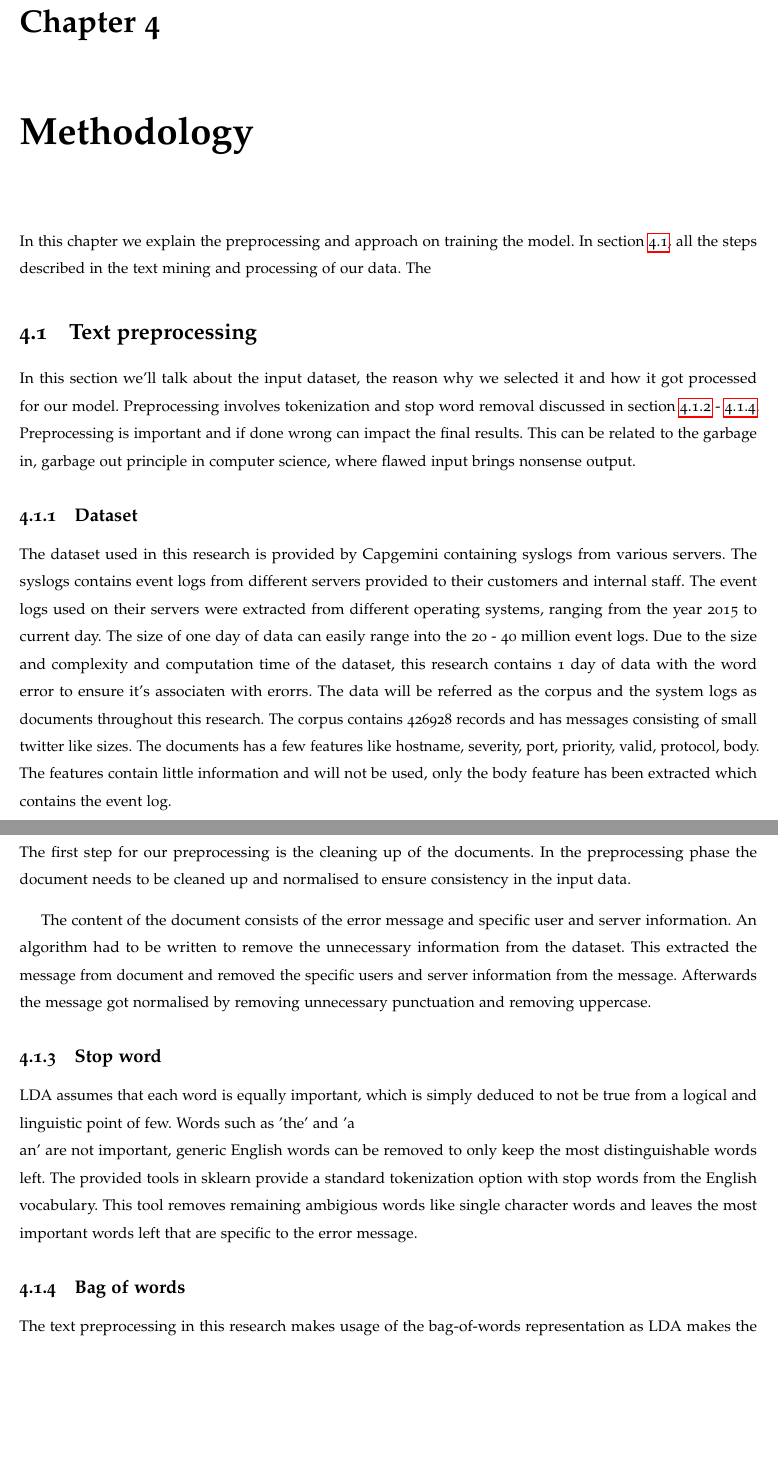
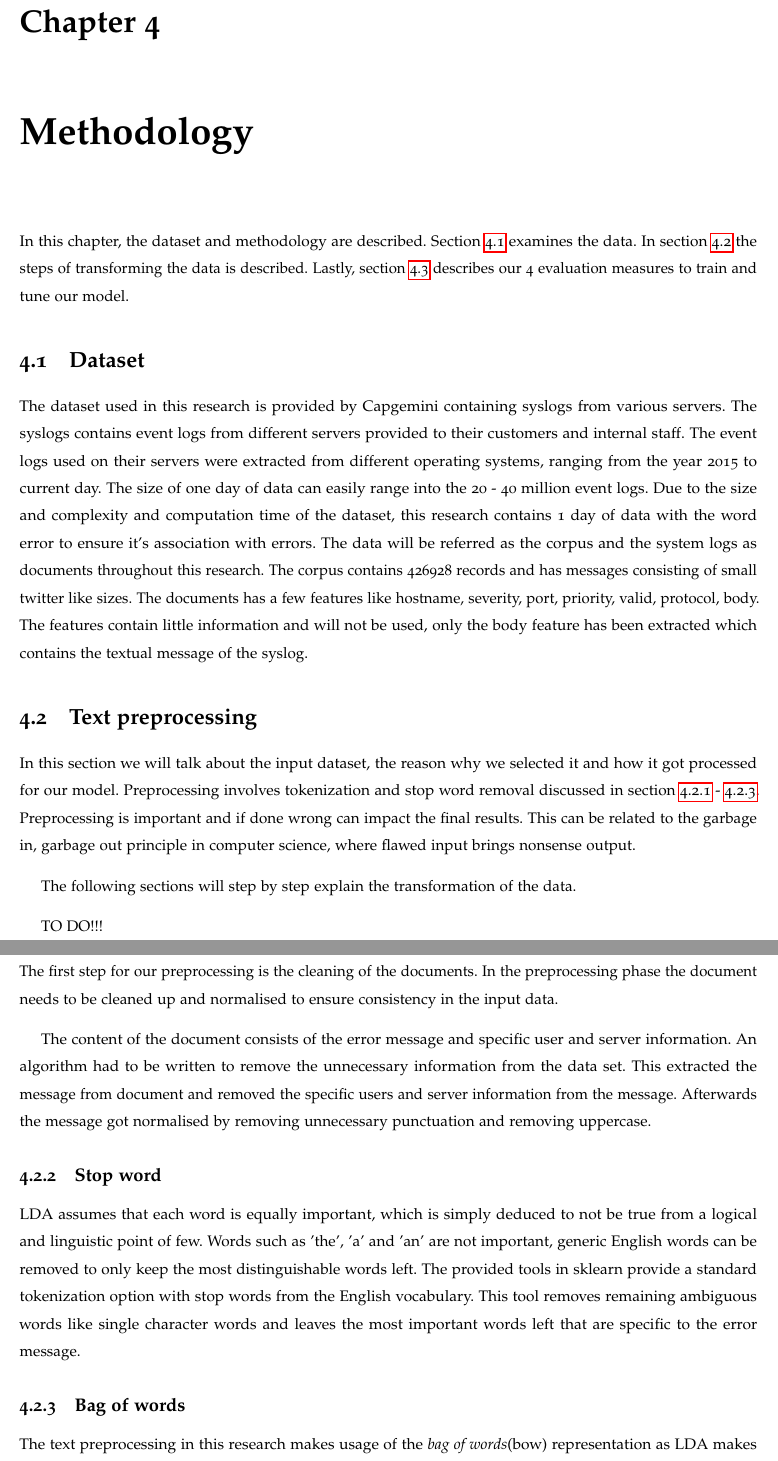
Before and after one commit to Stvdputten/Thesis, a LaTeX thesis (thesis.tex, which reads methodology/methodology.tex): two parts of pages 17 and 18 of 27, joined at a grey line, cut so that both start at the same text, the shorter picture padded with empty space. Compiled offline with pdfLaTeX.

Commit message:
Improved Methodology

```diff
--- a/methodology/methodology.tex
+++ b/methodology/methodology.tex
@@ -1,14 +1,13 @@
 \chapter{Methodology}  \label{ch:methodology}
 
-In this chapter we explain the preprocessing and approach on training the model. In  section \ref{methodology:Text preprocessing}, all the steps described in the text mining and processing of our data. The
+In this chapter, the dataset and methodology are described. Section \ref{methodology:dataset} examines the data. In section \ref{methodology:Text preprocessing} the steps of transforming the data is described. Lastly, section \ref{methodology:evaluation measures} describes our 4 evaluation measures to train and tune our model.
 
+\section{Dataset}\label{methodology:dataset}
+The dataset used in this research is provided by Capgemini containing syslogs from various servers. The syslogs contains event logs from different servers provided to their customers and internal staff. The event logs used on their servers were extracted from different operating systems, ranging from the year 2015 to current day. The size of one day of data can easily range into the 20 - 40 million event logs. Due to the size and complexity and computation time of the dataset, this research contains 1 day of data with the word error to ensure it's association with errors.
+The data will be referred as the corpus and the system logs as documents throughout this research. The corpus contains 426928 records and has messages consisting of small twitter like sizes. The documents has a few features like hostname, severity, port, priority, valid, protocol, body. The features contain little information and will not be used, only the body feature has been extracted which contains the textual message of the syslog.
 
 \section{Text preprocessing}\label{methodology:Text preprocessing}
-In this section we'll talk about the input dataset, the reason why we selected it and how it got processed for our model. Preprocessing involves tokenization and stop word removal discussed in section \ref{methodology:tokenization} - \ref{methodology:bagow}. Preprocessing is important and if done wrong can impact the final results. This can be related to the garbage in, garbage out principle in computer science, where flawed input brings nonsense output.
-
-\subsection{Dataset}
-The dataset used in this research is provided by Capgemini containing syslogs from various servers. The syslogs contains event logs from different servers provided to their customers and internal staff. The event logs used on their servers were extracted from different operating systems, ranging from the year 2015 to current day. The size of one day of data can easily range into the 20 - 40 million event logs. Due to the size and complexity and computation time of the dataset, this research contains 1 day of data with the word error to ensure it's associaten with erorrs.
-The data will be referred as the corpus and the system logs as documents throughout this research. The corpus contains 426928 records and has messages consisting of small twitter like sizes. The documents has a few features like hostname, severity, port, priority, valid, protocol, body. The features contain little information and will not be used, only the body feature has been extracted which contains the event log.
+In this section we will talk about the input dataset, the reason why we selected it and how it got processed for our model. Preprocessing involves tokenization and stop word removal discussed in section \ref{methodology:tokenization} - \ref{methodology:bagow}. Preprocessing is important and if done wrong can impact the final results. This can be related to the garbage in, garbage out principle in computer science, where flawed input brings nonsense output.
 
 
 \begin{table}[h]
@@ -25,15 +24,18 @@ The data will be referred as the corpus and the system logs as documents through
 \label{tab:table2}
 \end{table}
 
+The following sections will step by step explain the transformation of the data.
+
+TO DO!!!
 
 \subsection{Tokenization}\label{methodology:tokenization}
-The first step for our preprocessing is the cleaning up of the documents.
+The first step for our preprocessing is the cleaning of the documents.
 In the preprocessing phase the document needs to be cleaned up and normalised to ensure consistency in the input data.
 
-The content of the document consists of the error message and specific user and server information. An algorithm had to be written to remove the unnecessary information from the dataset. This extracted the message from document and removed the specific users and server information from the message. Afterwards the message got normalised by removing unnecessary punctuation and removing uppercase.
+The content of the document consists of the error message and specific user and server information. An algorithm had to be written to remove the unnecessary information from the data set. This extracted the message from document and removed the specific users and server information from the message. Afterwards the message got normalised by removing unnecessary punctuation and removing uppercase.
 
 \subsection{Stop word}\label{methodology:stop_words}
-LDA assumes that each word is equally important, which is simply deduced to not be true from a logical and linguistic point of few. Words such as 'the' and 'a\\an' are not important, generic English words can be removed to only keep the most distinguishable words left. The provided tools in sklearn provide a standard tokenization option with stop words from the English vocabulary. This tool removes remaining ambigious words like single character words and leaves the most important words left that are specific to the error message.
+LDA assumes that each word is equally important, which is simply deduced to not be true from a logical and linguistic point of few. Words such as 'the', 'a' and 'an' are not important, generic English words can be removed to only keep the most distinguishable words left. The provided tools in sklearn provide a standard tokenization option with stop words from the English vocabulary. This tool removes remaining ambiguous words like single character words and leaves the most important words left that are specific to the error message.
 
 \subsection{Bag of words} \label{methodology:bagow}
-The text preprocessing in this research makes usage of the bag-of-words representation as LDA makes the assumption that the order of the words does not matter \cite{Blei2010}. Bag of word counts the words that appeared in the document and represent the words in a document as a term frequency matrix. The bag of words representation of a document doesn't take in the order or semantic structure in a document, but LDA discovers these semantic structures itself.
+The text preprocessing in this research makes usage of the \textit{bag of words}(bow) representation as LDA makes the assumption that the order of the words does not matter \cite{Blei2010}. Bag of word counts the words that appeared in the document and represent the words in a document as a term frequency matrix. The bag of words representation of a document does not take in the order or semantic structure in a document, but LDA discovers these semantic structures itself.
```
Also changed, not shown: theory/theory.tex (+3 -3 lines), methodology/methodology.tex (6 more changed lines).
